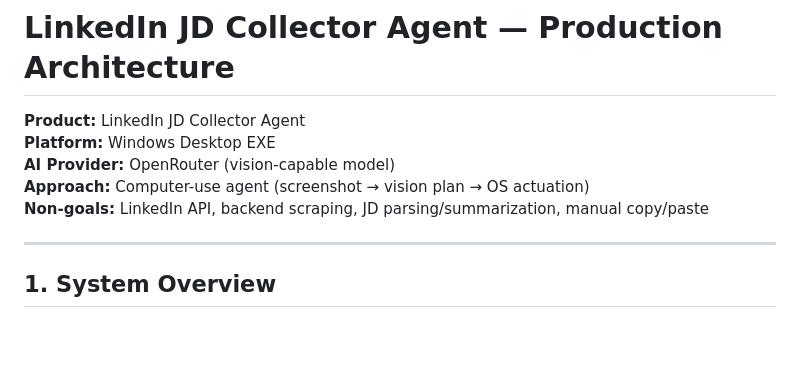
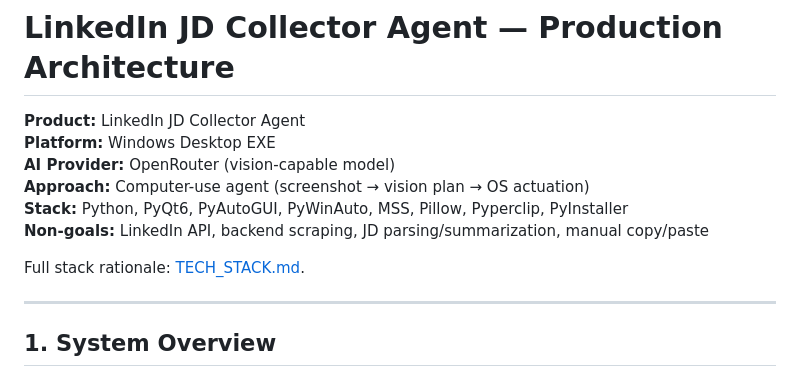
Before and after one commit to mathen-stack/cursor_2, a Markdown page: docs/ARCHITECTURE.md, the part around the change. Rendered like a GitHub page; blank space fills up the shorter version.

Commit message:
Link architecture docs to approved technology stack
Cross-reference TECH_STACK from ARCHITECTURE and README.

Co-authored-by: mathen-stack <mathen-stack@users.noreply.github.com>

```diff
--- a/docs/ARCHITECTURE.md
+++ b/docs/ARCHITECTURE.md
@@ -4,7 +4,10 @@
 **Platform:** Windows Desktop EXE
 **AI Provider:** OpenRouter (vision-capable model)
 **Approach:** Computer-use agent (screenshot → vision plan → OS actuation)
+**Stack:** Python, PyQt6, PyAutoGUI, PyWinAuto, MSS, Pillow, Pyperclip, PyInstaller
 **Non-goals:** LinkedIn API, backend scraping, JD parsing/summarization, manual copy/paste
+
+Full stack rationale: [TECH_STACK.md](./TECH_STACK.md).
 
 ---
 
```
